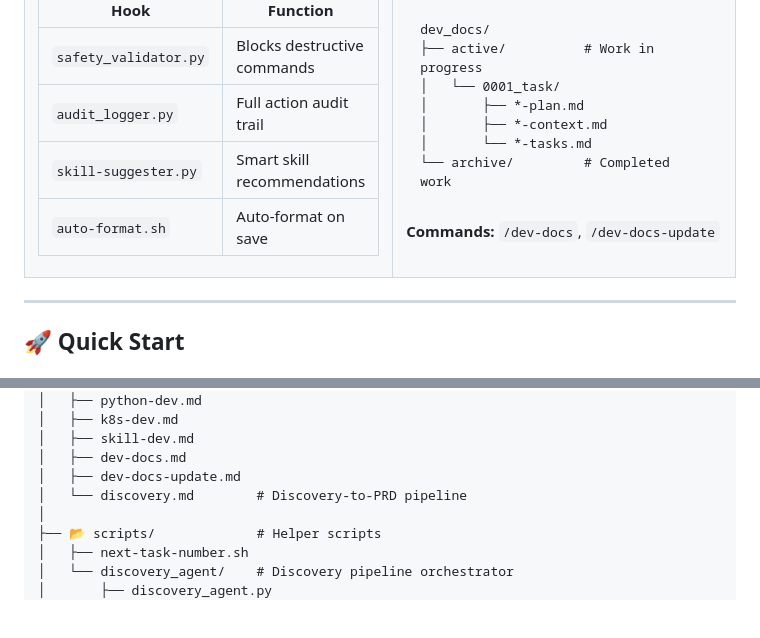
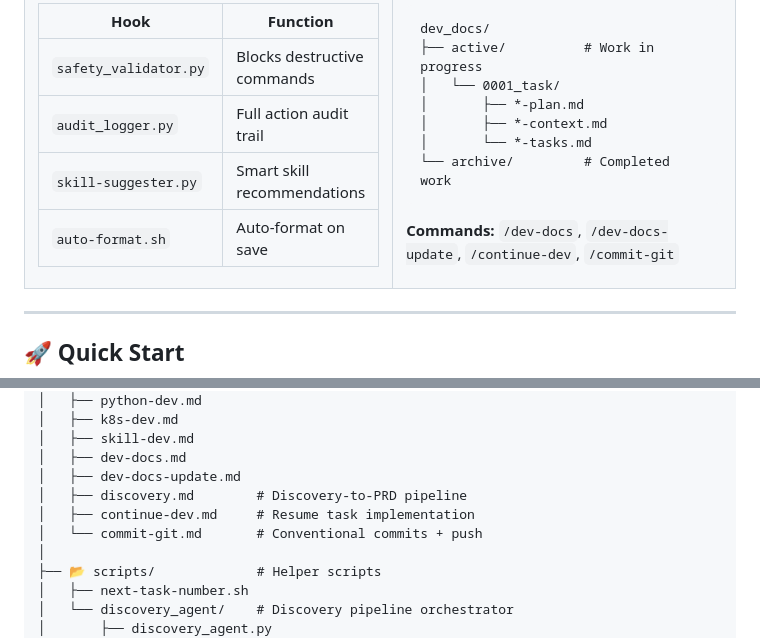
Before and after one commit to TGusciora/claude_code_common_base, a Markdown page: README.md, 2 parts joined by grey strips. GitHub-like rendering; blank space fills up the shorter version.

````diff
--- a/README.md
+++ b/README.md
@@ -98,7 +98,7 @@ dev_docs/
 └── archive/         # Completed work
 ```
 
-**Commands:** `/dev-docs`, `/dev-docs-update`
+**Commands:** `/dev-docs`, `/dev-docs-update`, `/continue-dev`, `/commit-git`
 
 </td>
 </tr>
@@ -186,7 +244,9 @@ claude
 │   ├── skill-dev.md
 │   ├── dev-docs.md
 │   ├── dev-docs-update.md
-│   └── discovery.md        # Discovery-to-PRD pipeline
+│   ├── discovery.md        # Discovery-to-PRD pipeline
+│   ├── continue-dev.md     # Resume task implementation
+│   └── commit-git.md       # Conventional commits + push
 │
 ├── 📂 scripts/             # Helper scripts
 │   ├── next-task-number.sh
````
Also changed, not shown: other parts of README.md (+58 -0 lines), .claude/commands/commit-git.md (added, +142 -0 lines), .claude/commands/continue-dev.md (added, +84 -0 lines).
